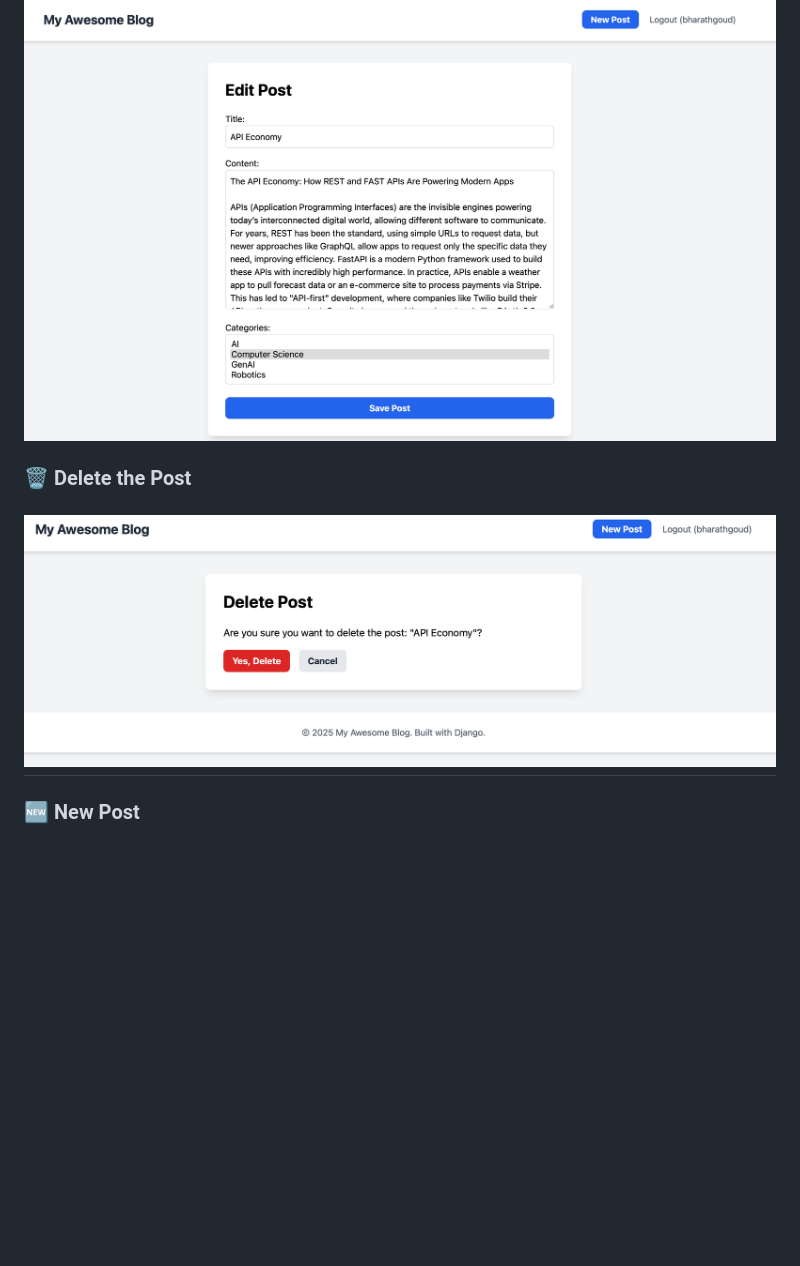
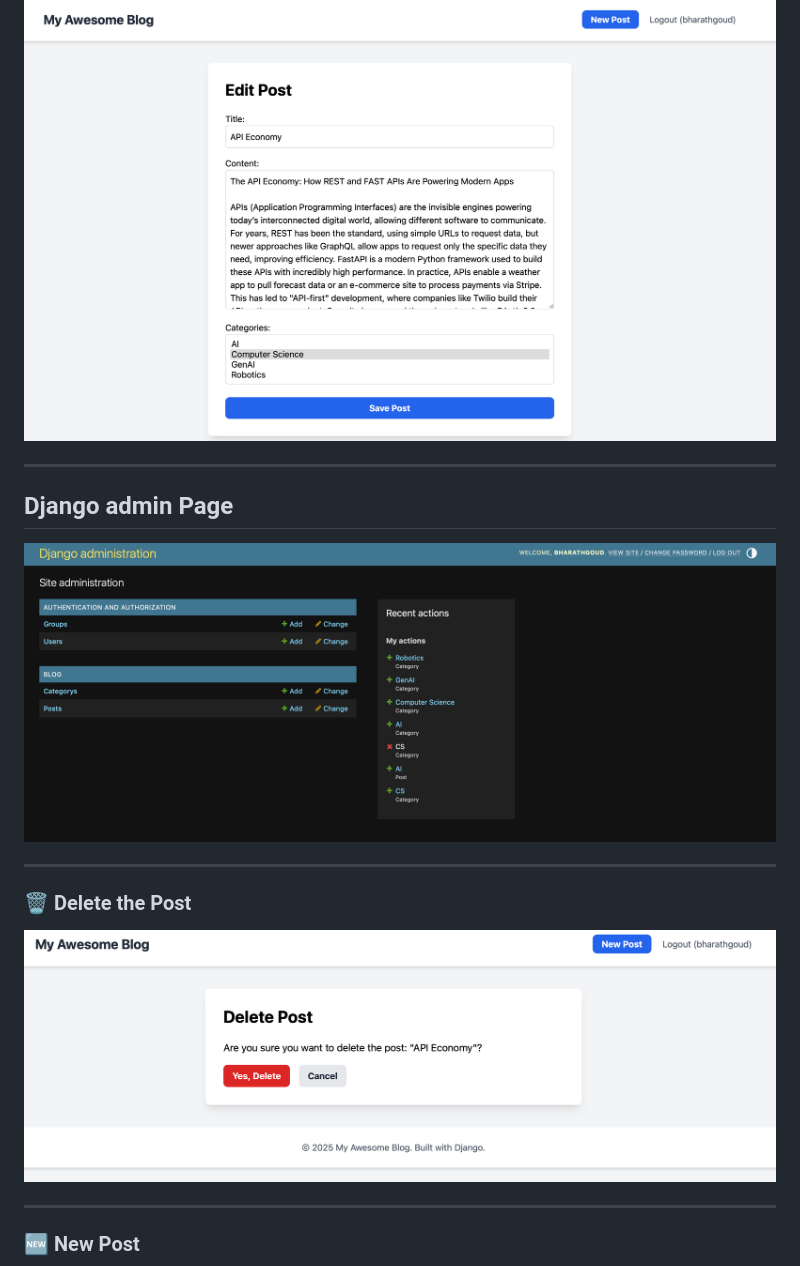
Before and after one commit to bharathkukka/BlogApplication, a Markdown page: README.md, the part around the change printed below. Rendered like a GitHub page; blank space fills up the shorter version.

```diff
--- a/README.md
+++ b/README.md
@@ -58,9 +58,18 @@ Authenticated users can use a clean, web-based form to write new posts or edit t
 
 ![Post Form Screenshot](https://github.com/bharathkukka/BlogApplication/blob/9f0f41f8912134423f207e41378f18dfbd94e75e/Data/editpost.png)
 
+---
+
+## Django admin Page
+
+![admin](https://github.com/bharathkukka/BlogApplication/blob/2f82ca7f9bc4fefd22b037897372ff715e19f7e0/Data/djangointerface.png)
+
+---
+
 ### 🗑️ Delete the Post
 
 ![Post delete](https://github.com/bharathkukka/BlogApplication/blob/9f0f41f8912134423f207e41378f18dfbd94e75e/Data/deletepost.png)
+
 ---
 
 ### 🆕 New Post
```
Also changed, not shown: other parts of README.md (+1 -0 lines).
